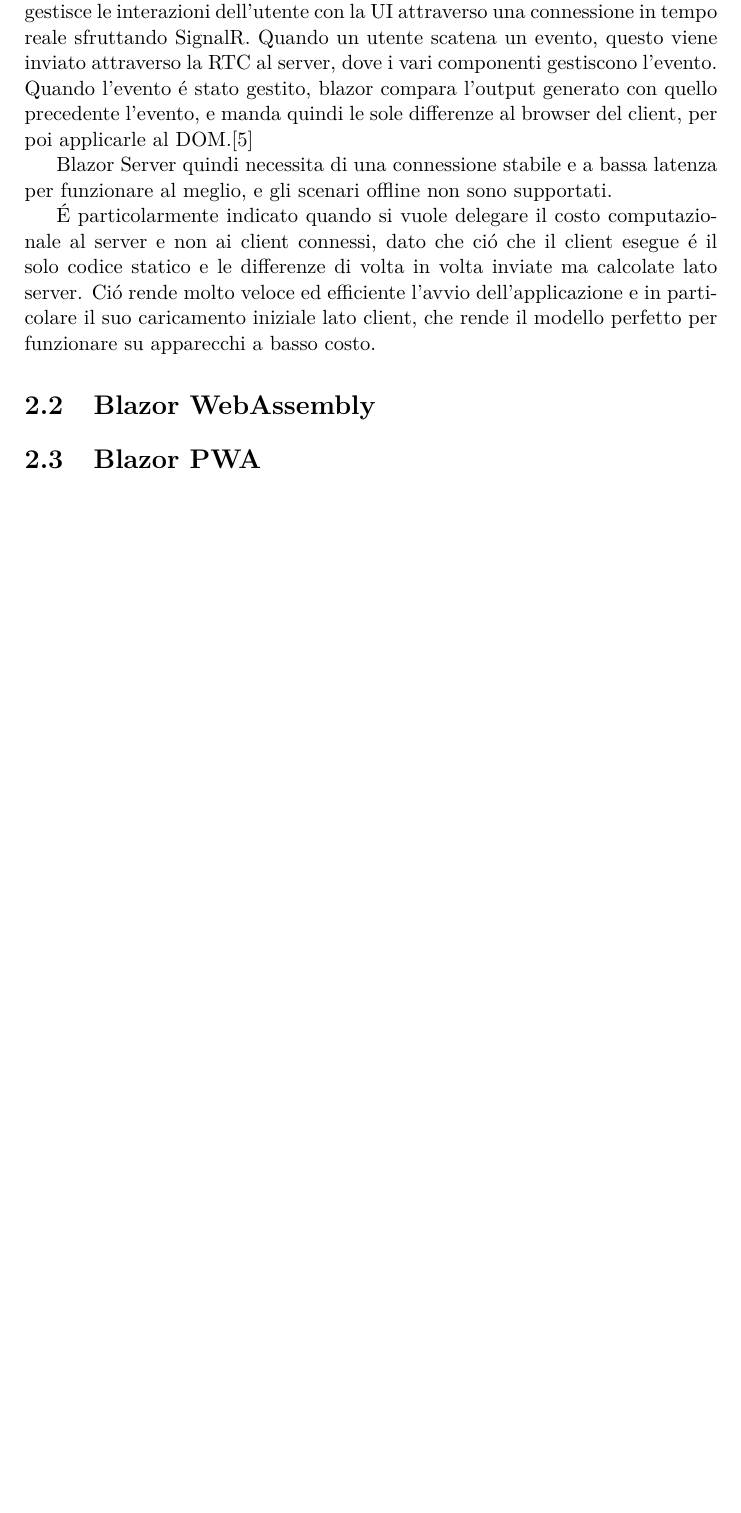
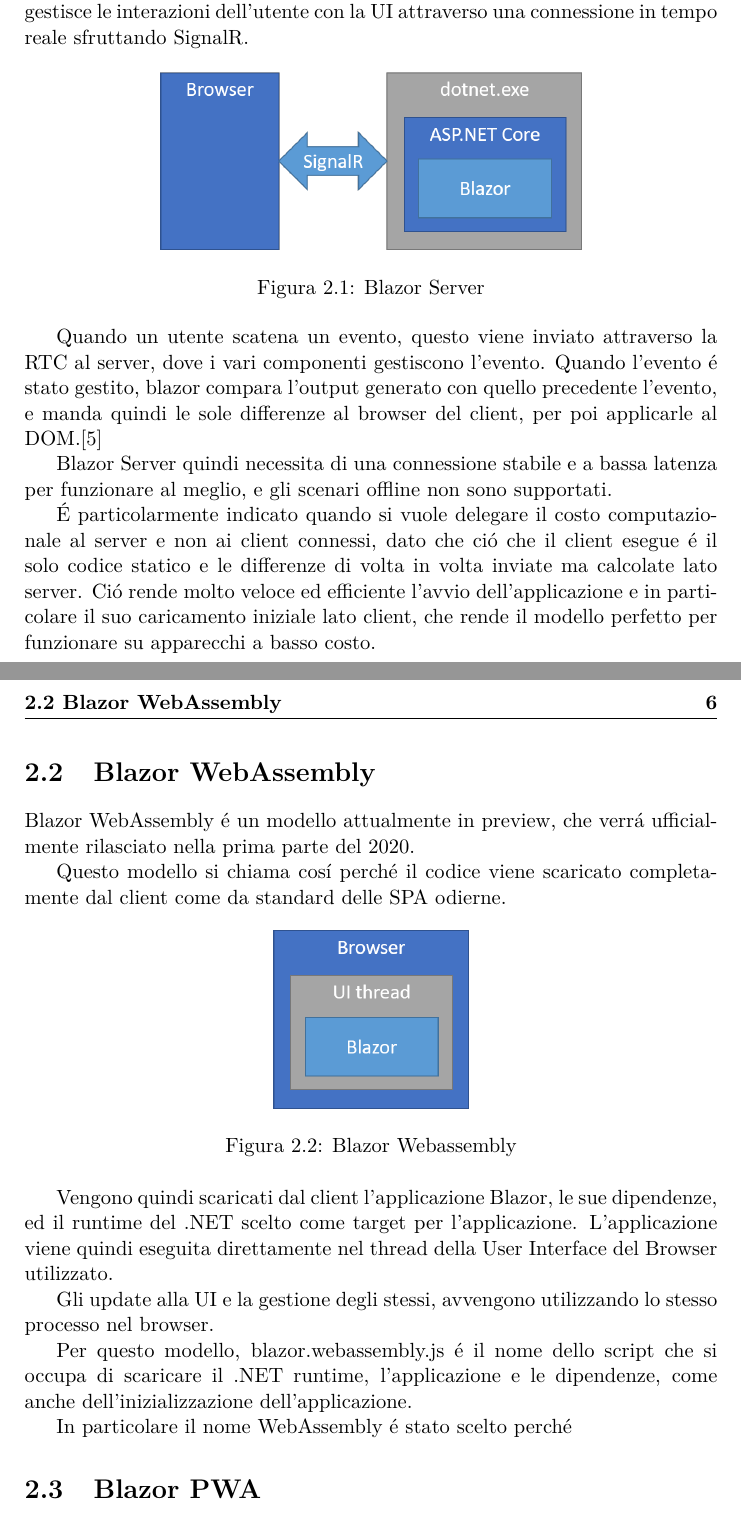
Before and after one commit to MACEL94/Tesi-Il-framework-Blazor, a LaTeX thesis (tesi.tex, which reads sorgenti/cap_2.tex): part of page 9 of 13 before the commit and two parts of pages 9 and 10 of 14 after it, the two joined at a grey line, cut so that both start at the same text, the shorter picture padded with empty space. Compiled offline with pdfLaTeX; a LaTeX package or settings file that is missing is left out.

Commit message:
Continuato secondo capitolo
Continuato secondo capitolo, iniziato ad approfondire su come funzioni webassembly.

```diff
--- a/sorgenti/cap_2.tex
+++ b/sorgenti/cap_2.tex
@@ -3,6 +3,13 @@
 Il primo dei modelli ufficialmente rilasciati e per il quale si pu\'o ricevere supporto in produzione da settembre 2019\cite{blazorServerRelease}, \'e proprio questo.
 
 Un'applicazione Blazor Server ospita i componenti Blazor lato Server e gestisce le interazioni dell'utente con la UI attraverso una connessione in tempo reale sfruttando SignalR.
+
+\begin{figure}[H]
+	\centerline{\includegraphics[scale=0.6]{figure/blazor-server.png}}
+	\caption{Blazor Server}
+	\label{fig:BlazorServer}
+\end{figure}
+
 Quando un utente scatena un evento, questo viene inviato attraverso la RTC al server, dove i vari componenti gestiscono l'evento.
 Quando l'evento \'e stato gestito, blazor compara l'output generato con quello precedente l'evento, e manda quindi le sole differenze al browser del client, per poi applicarle al DOM.\cite{blazorModelsScenarios}
 
@@ -10,13 +17,37 @@
 
 \'E particolarmente indicato quando si vuole delegare il costo computazionale al server e non ai client connessi, dato che ci\'o che il client esegue \'e il solo codice statico e le differenze di volta in volta inviate ma calcolate lato server.
 Ci\'o rende molto veloce ed efficiente l'avvio dell'applicazione e in particolare il suo caricamento iniziale lato client, che rende il modello perfetto per funzionare su apparecchi a basso costo.
-
+\pagebreak
 %Oltretutto ci\'o che viene scaricato lato client non varia al crescere dell'applicazione lato server.
 
 \section{Blazor WebAssembly}\label{sez:bclient}
+Blazor WebAssembly \'e un modello attualmente in preview, che verr\'a ufficialmente rilasciato nella prima parte del 2020.
+
+Questo modello si chiama cos\'i perch\'e il codice viene scaricato completamente dal client come da standard delle SPA odierne.
+
+\begin{figure}[H]
+	\centerline{\includegraphics[scale=0.6]{figure/blazor-webassembly.png}}
+	\caption{Blazor Webassembly}
+	\label{fig:BlazorWebassembly}
+\end{figure}
+
+Vengono quindi scaricati dal client l'applicazione Blazor, le sue dipendenze, ed il runtime del .NET scelto come target per l'applicazione.
+L'applicazione viene quindi eseguita direttamente nel thread della User Interface del Browser utilizzato.
+
+Gli update alla UI e la gestione degli stessi, avvengono utilizzando lo stesso processo nel browser.
+
+Per questo modello, blazor.webassembly.js \'e il nome dello script che si occupa di scaricare il .NET runtime, l'applicazione e le dipendenze, come anche dell'inizializzazione dell'applicazione.
+
+In particolare il nome WebAssembly \'e stato scelto perch\'e
+
 \section{Blazor PWA}\label{sez:bpwa}
+
+
 \section{Blazor Hybrid}\label{sez:bhybrid}
+
+
 \section{Blazor Native}\label{sez:bnative}
+
 %\section{Stato Attuale delle Wireless Network}\label{sec:stato_attuale}
 %
 %Oggigiorno non esistono pi\`u dispositivi isolati che non comunicano con altri, tutti i PC prevedono la
```
Also changed, not shown: figure/blazor-server.png (added), figure/blazor-webassembly.png (added), tesi.pdf, 10 other files.
